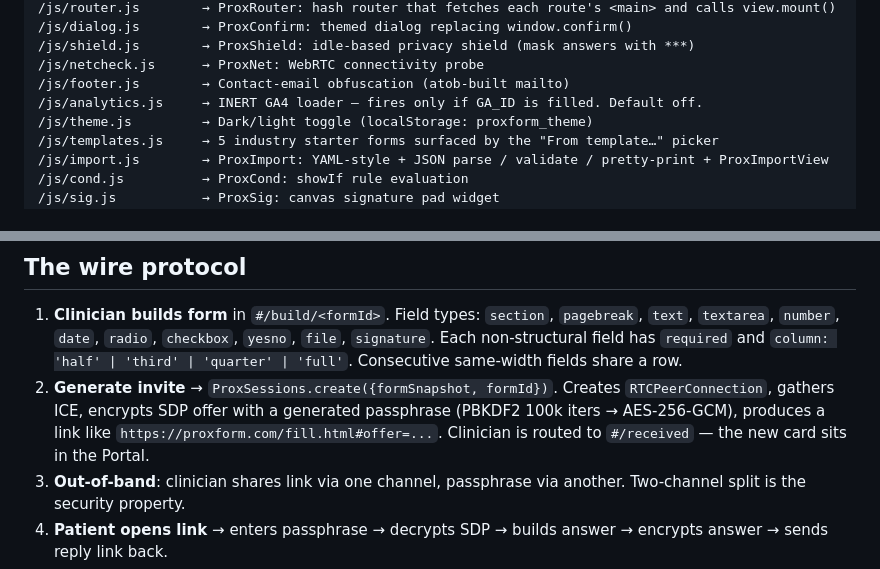
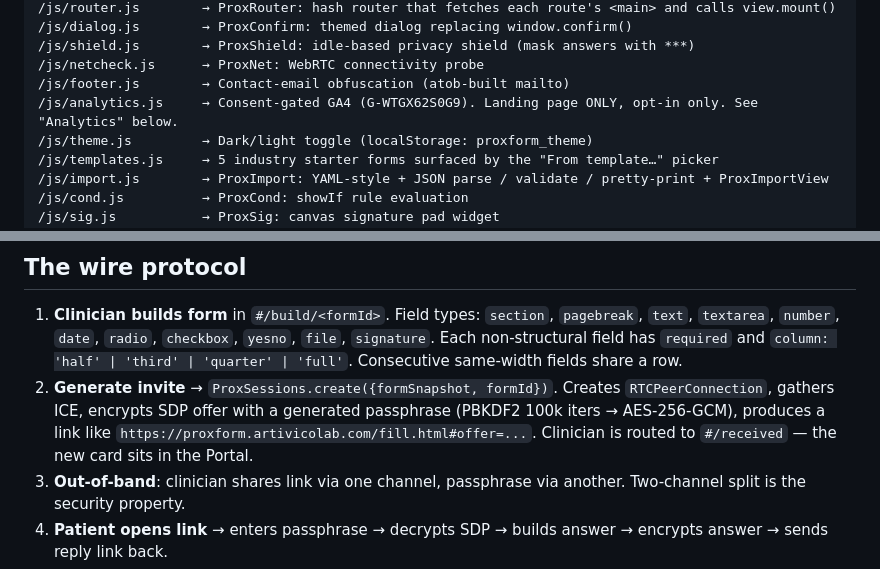
Before and after one commit to ProxForm/ProxForm, a Markdown page: CLAUDE.md, 2 parts joined by grey strips. GitHub-like rendering.

```diff
--- a/CLAUDE.md
+++ b/CLAUDE.md
@@ -54,7 +54,7 @@ The clinician side is **one single HTML document** — `/app.html`. Every clinic
 /js/shield.js        → ProxShield: idle-based privacy shield (mask answers with ***)
 /js/netcheck.js      → ProxNet: WebRTC connectivity probe
 /js/footer.js        → Contact-email obfuscation (atob-built mailto)
-/js/analytics.js     → INERT GA4 loader — fires only if GA_ID is filled. Default off.
+/js/analytics.js     → Consent-gated GA4 (G-WTGX62S0G9). Landing page ONLY, opt-in only. See "Analytics" below.
 /js/theme.js         → Dark/light toggle (localStorage: proxform_theme)
 /js/templates.js     → 5 industry starter forms surfaced by the "From template…" picker
 /js/import.js        → ProxImport: YAML-style + JSON parse / validate / pretty-print + ProxImportView
@@ -154,7 +154,7 @@ Corrections (`sendCorrection`) inherit the original submission's ticket and appe
 ## The wire protocol
 
 1. **Clinician builds form** in `#/build/<formId>`. Field types: `section`, `pagebreak`, `text`, `textarea`, `number`, `date`, `radio`, `checkbox`, `yesno`, `file`, `signature`. Each non-structural field has `required` and `column: 'half' | 'third' | 'quarter' | 'full'`. Consecutive same-width fields share a row.
-2. **Generate invite** → `ProxSessions.create({formSnapshot, formId})`. Creates `RTCPeerConnection`, gathers ICE, encrypts SDP offer with a generated passphrase (PBKDF2 100k iters → AES-256-GCM), produces a link like `https://proxform.com/fill.html#offer=...`. Clinician is routed to `#/received` — the new card sits in the Portal.
+2. **Generate invite** → `ProxSessions.create({formSnapshot, formId})`. Creates `RTCPeerConnection`, gathers ICE, encrypts SDP offer with a generated passphrase (PBKDF2 100k iters → AES-256-GCM), produces a link like `https://proxform.artivicolab.com/fill.html#offer=...`. Clinician is routed to `#/received` — the new card sits in the Portal.
 3. **Out-of-band**: clinician shares link via one channel, passphrase via another. Two-channel split is the security property.
 4. **Patient opens link** → enters passphrase → decrypts SDP → builds answer → encrypts answer → sends reply link back.
 5. **Clinician pastes reply** in the session card → ICE completes → data channel opens.
```
Also changed, not shown: other parts of CLAUDE.md (+25 -5 lines).
